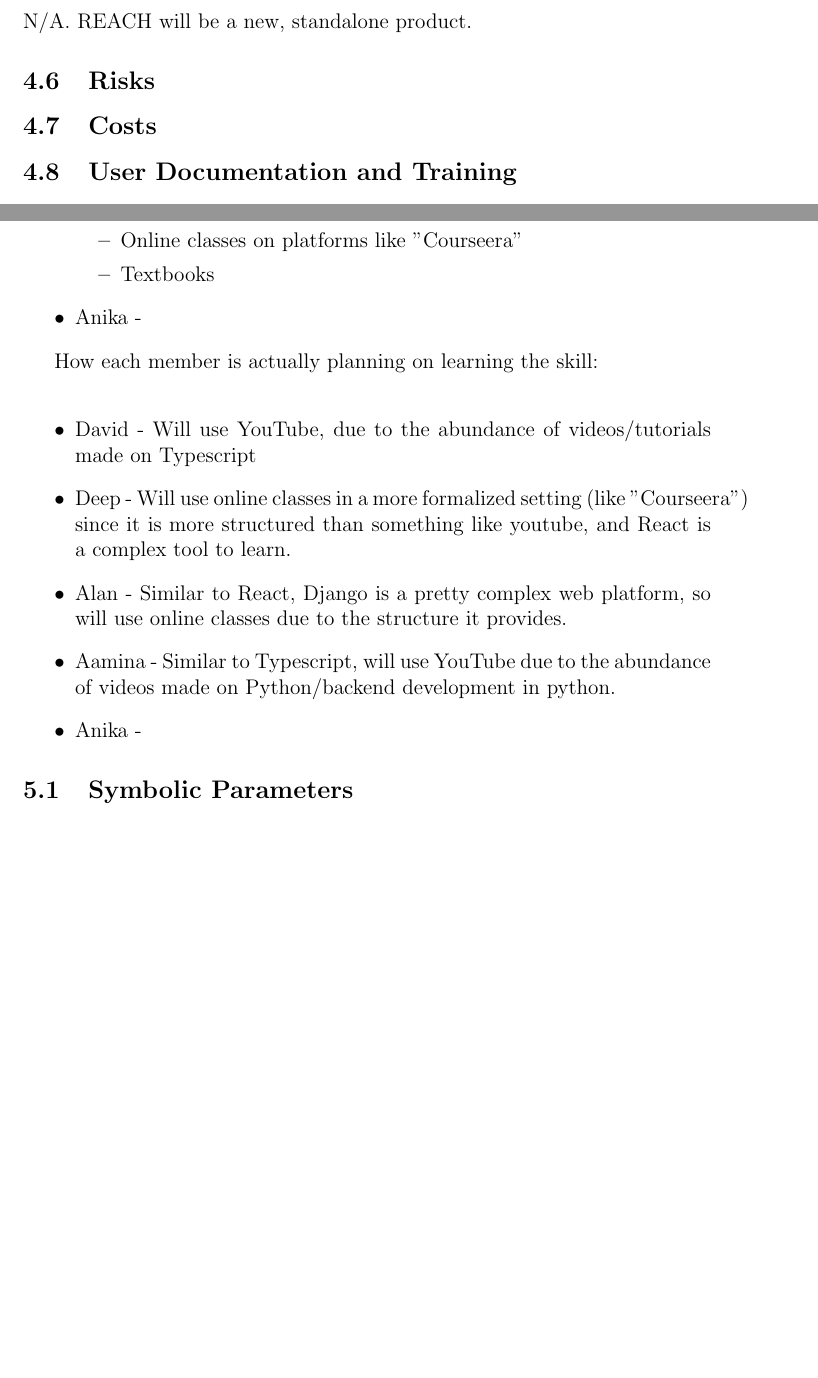
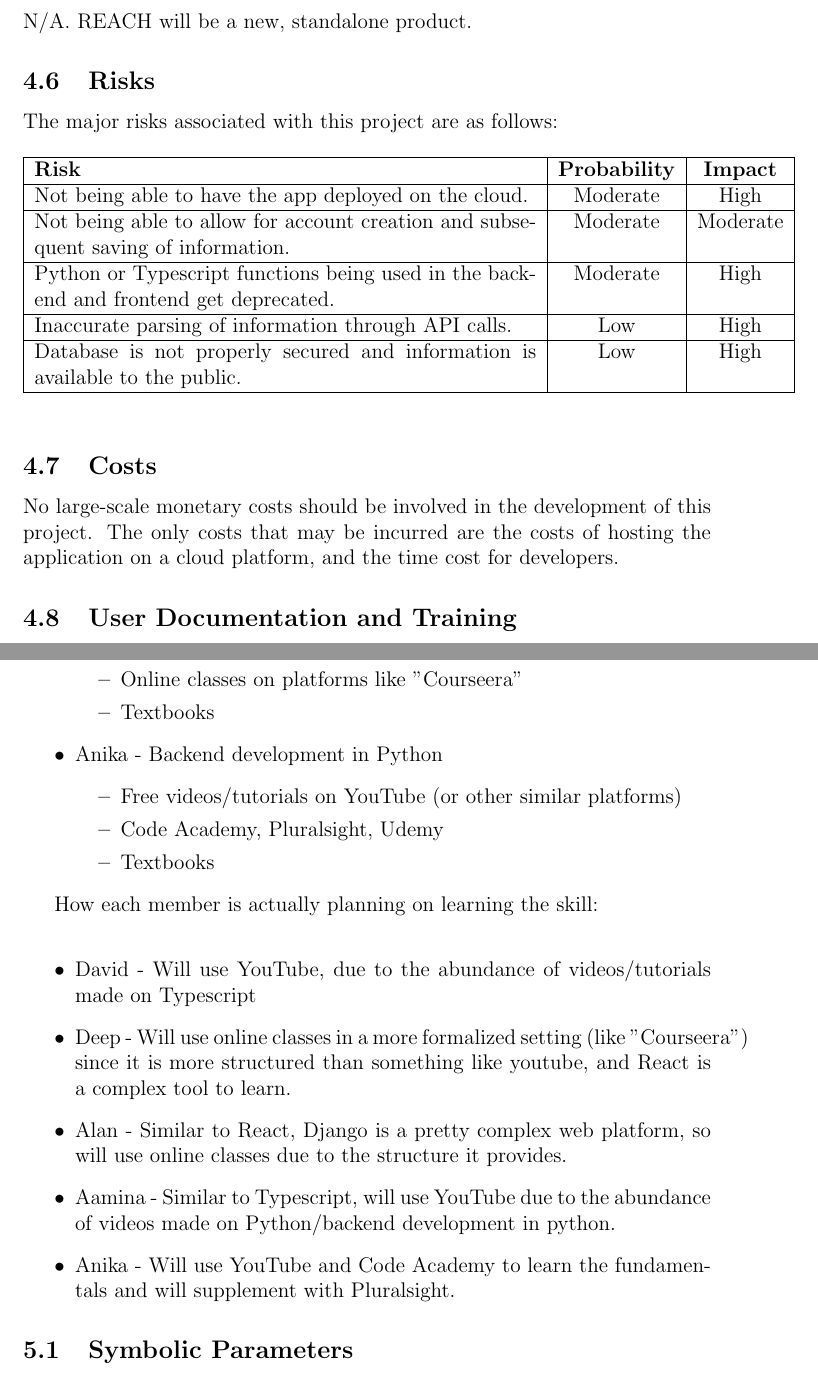
Before and after one commit to davimang/REACH, a LaTeX document (docs/SRS/SRS.tex): two parts of pages 20 and 22 of 22 before the commit and two parts of pages 20 and 23 of 23 after it, joined at a grey line, cut so that both start at the same text, the shorter picture padded with empty space. Compiled offline with pdfLaTeX.

Commit message:
SRS updates

```diff
--- a/docs/SRS/SRS.tex
+++ b/docs/SRS/SRS.tex
@@ -570,9 +569,31 @@ Please refer to the \textit{Project Scheduling} section in our
 N/A. REACH will be a new, standalone product.
 
 \subsection{Risks}
-
+The major risks associated with this project are as follows:
+\begin{table}[htbp]
+    % \centering
+    \begin{tabular}{|p{10cm}|c|c|}
+        \hline
+        \textbf{Risk} & \textbf{Probability} & \textbf{Impact} \\
+        \hline
+        Not being able to have the app deployed on the cloud. &  Moderate & High \\
+        \hline
+        Not being able to allow for account creation and subsequent saving of information.
+        & Moderate & Moderate \\
+        \hline
+        Python or Typescript functions being used in the backend and frontend get deprecated. & Moderate & High \\
+        \hline
+        Inaccurate parsing of information through API calls.
+        & Low & High \\
+        \hline
+        Database is not properly secured and information is available to the public. & Low & High \\
+        \hline
+    \end{tabular}
+\end{table}
 \subsection{Costs}
-
+No large-scale monetary costs should be involved in the development of this project.
+The only costs that may be incurred are the costs of hosting the application on a cloud platform,
+and the time cost for developers.
 \subsection{User Documentation and Training}
 
 \subsection{Waiting Room}
@@ -647,7 +668,12 @@ Additionally, below is a skill that each individual will need to develop, two wa
         \item Online classes on platforms like "Courseera"
         \item Textbooks
     \end{itemize}
-    \item Anika -
+    \item Anika - Backend development in Python
+    \begin{itemize}
+        \item Free videos/tutorials on YouTube (or other similar platforms)
+        \item Code Academy, Pluralsight, Udemy
+        \item Textbooks
+    \end{itemize}
 \end{itemize}
 
 How each member is actually planning on learning the skill:\\
@@ -656,7 +682,7 @@ How each member is actually planning on learning the skill:\\
     \item Deep - Will use online classes in a more formalized setting (like "Courseera") since it is more structured than something like youtube, and React is a complex tool to learn.
     \item Alan - Similar to React, Django is a pretty complex web platform, so will use online classes due to the structure it provides.
     \item Aamina - Similar to Typescript, will use YouTube due to the abundance of videos made on Python/backend development in python.
-    \item Anika -
+    \item Anika - Will use YouTube and Code Academy to learn the fundamentals and will supplement with Pluralsight.
 \end{itemize}
 
 
```
Also changed, not shown: docs/SRS/SRS.pdf, docs/SRS/SRS.tex (3 more changed lines).
